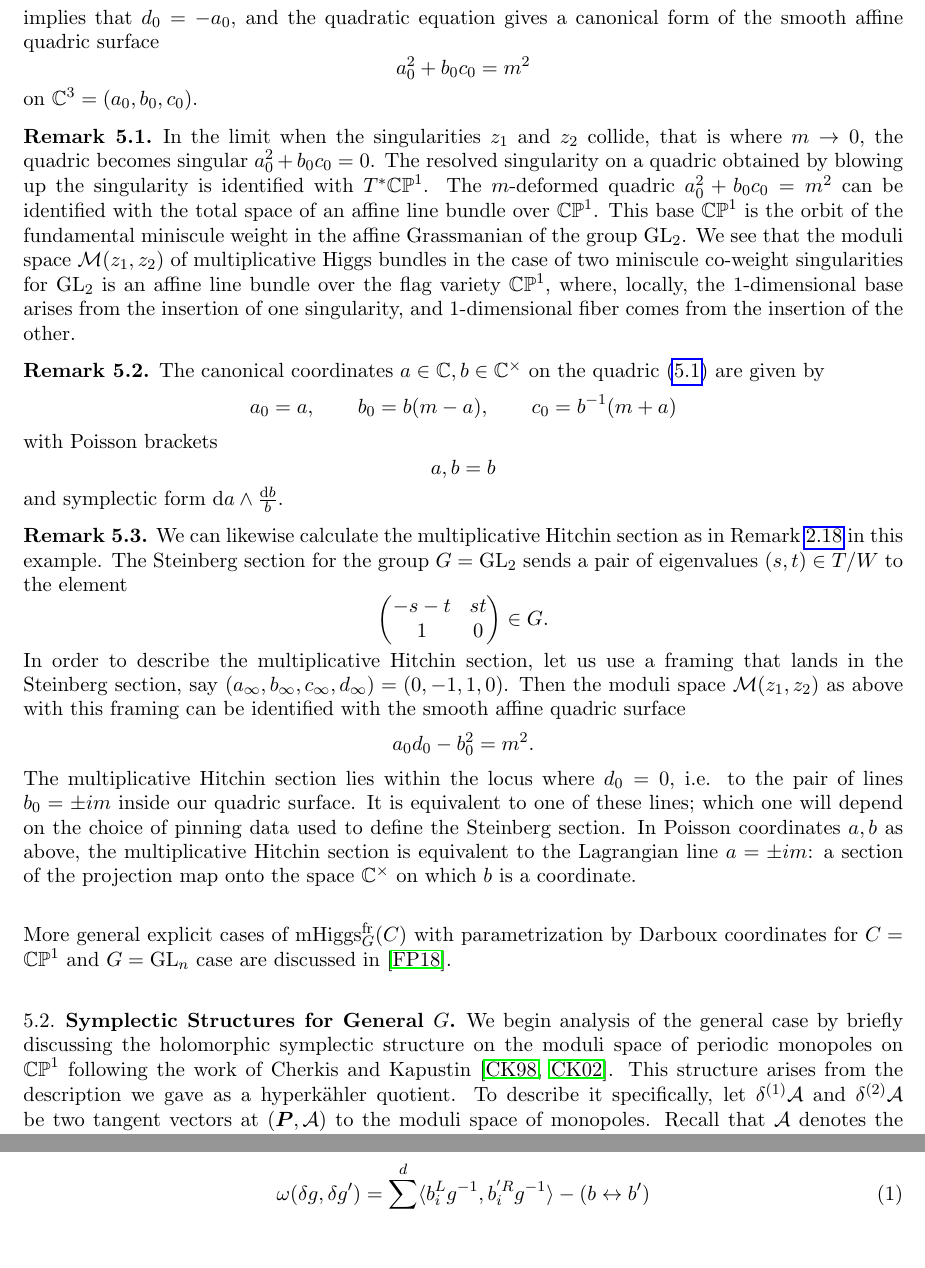
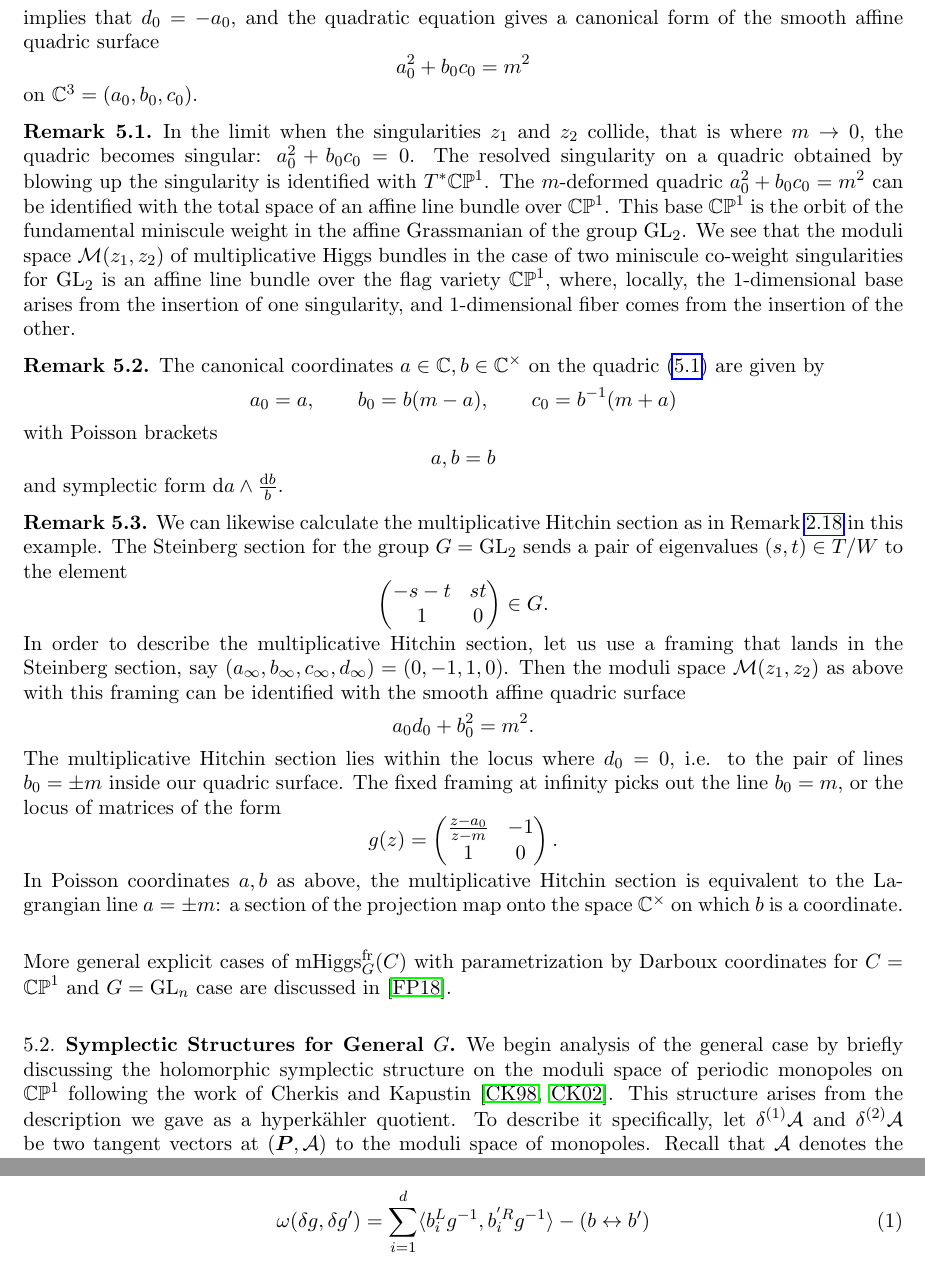
Before and after one commit to chrisjelliott/Mult-Hitchin, a LaTeX paper (Mult_Hitchin_11_18_draft.tex): two parts of pages 30 and 32 of 51 before the commit and two parts of pages 30 and 33 of 51 after it, joined at a grey line, cut so that both start at the same text, the shorter picture padded with empty space. Compiled offline with pdfLaTeX.

Commit message:
minor fixes re Steinberg

```diff
--- a/Mult_Hitchin_11_18_draft.tex
+++ b/Mult_Hitchin_11_18_draft.tex
@@ -1023,7 +1023,7 @@ on  $\CC^3 = (a_0, b_0, c_0)$.
 
 \begin{remark}
   In the limit when the singularities $z_1$ and $z_2$ collide, that is where $m \to 0$,
-  the quadric becomes singular $a_0^2 + b_0 c_0 = 0$. The resolved
+  the quadric becomes singular: $a_0^2 + b_0 c_0 = 0$. The resolved
   singularity on a quadric obtained by blowing up the singularity is identified with $T^{*} \bb{CP}^1$.
   The $m$-deformed quadric $a_0^2 + b_0 c_0 = m^2$ can be identified
   with the total space of an affine line bundle over $\bb{CP}^1$. This base $\bb{CP}^1$ is the orbit
@@ -1051,9 +1051,11 @@ We can likewise calculate the multiplicative Hitchin section as in Remark \ref{q
 \[\begin{pmatrix}-s-t & st \\ 1 & 0\end{pmatrix} \in G.\]
 In order to describe the multiplicative Hitchin section, let us use a framing that lands in the Steinberg section, say $(a_\infty, b_\infty,c_\infty, d_\infty) = (0,-1,1,0)$.  Then the moduli space $\mc M(z_1,z_2)$ as above with this framing can be identified with the smooth affine quadric surface
     \begin{equation*}
-        a_0d_0 - b_0^2  = m^2 .
+        a_0d_0 + b_0^2  = m^2 .
     \end{equation*}
-The multiplicative Hitchin section lies within the locus where $d_0=0$, i.e. to the pair of lines $b_0 = \pm im$ inside our quadric surface.  It is equivalent to one of these lines; which one will depend on the choice of pinning data used to define the Steinberg section.  In Poisson coordinates $a,b$ as above, the multiplicative Hitchin section is equivalent to the Lagrangian line $a = \pm im$: a section of the projection map onto the space $\CC^\times$ on which $b$ is a coordinate.
+The multiplicative Hitchin section lies within the locus where $d_0=0$, i.e. to the pair of lines $b_0 = \pm m$ inside our quadric surface.  The fixed framing at infinity picks out the line $b_0 = m$, or the locus of matrices of the form
+\[g(z) = \begin{pmatrix} \frac{z-a_0}{z-m} & -1 \\ 1 & 0\end{pmatrix}.\]
+In Poisson coordinates $a,b$ as above, the multiplicative Hitchin section is equivalent to the Lagrangian line $a = \pm m$: a section of the projection map onto the space $\CC^\times$ on which $b$ is a coordinate.
 \end{remark}
 
 More general explicit cases of $\mhiggs^\fr_G(C)$ with parametrization by Darboux coordinates for $C = \bb{CP}^1$ and $G=\GL_n$ case are discussed in \cite{FrassekPestun}.
```
Also changed, not shown: Mult_Hitchin_11_18_draft.pdf, 2 other files.
